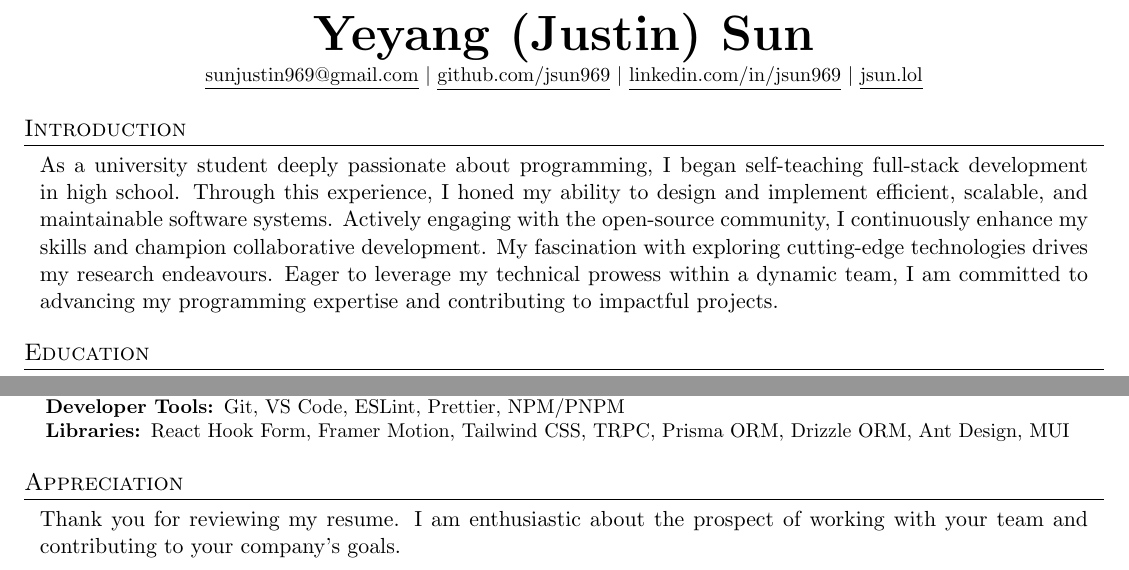
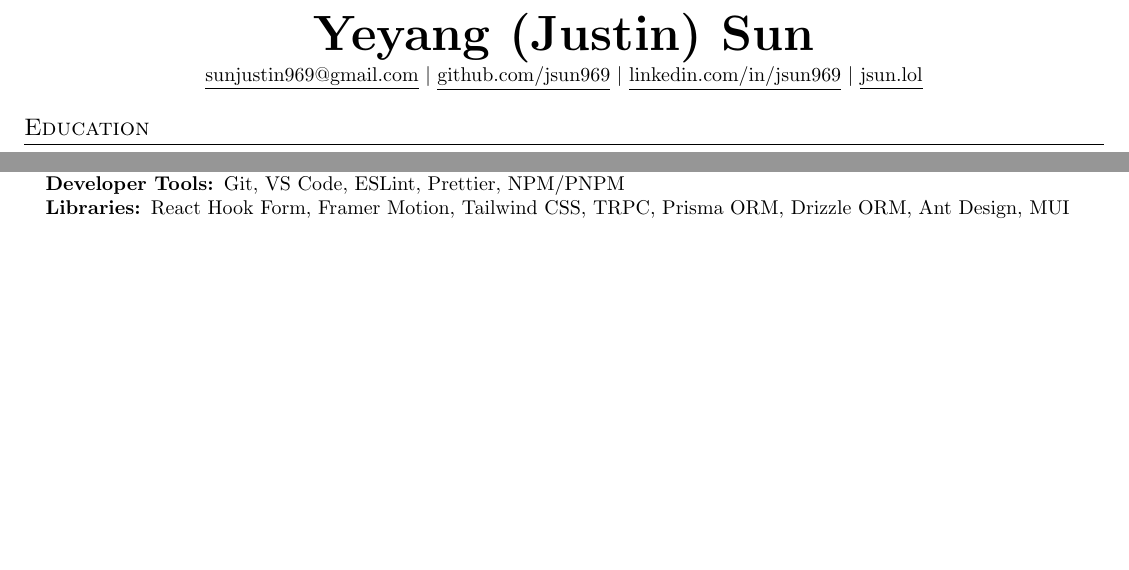
Before and after one commit to jsun969/resume, a LaTeX CV (resume.tex): two parts of pages 1 and 2 of 2, joined at a grey line, cut so that both start at the same text, the shorter picture padded with empty space. Compiled offline with pdfLaTeX.

Commit message:
feat: remove introduction and appreciation

```diff
--- a/resume.tex
+++ b/resume.tex
@@ -115,15 +115,6 @@
   \href{https://jsun.lol}{\underline{jsun.lol}}
 \end{center}
 
-
-%-----------Introduction-----------
-\section{Introduction}
-\justifying
-\begin{adjustwidth}{8pt}{8pt}
-  As a university student deeply passionate about programming, I began self-teaching full-stack development in high school. Through this experience, I honed my ability to design and implement efficient, scalable, and maintainable software systems. Actively engaging with the open-source community, I continuously enhance my skills and champion collaborative development. My fascination with exploring cutting-edge technologies drives my research endeavours. Eager to leverage my technical prowess within a dynamic team, I am committed to advancing my programming expertise and contributing to impactful projects.
-\end{adjustwidth}
-\raggedright
-
 %-----------EDUCATION-----------
 \section{Education}
 \resumeSubHeadingListStart
@@ -240,14 +231,5 @@
         }}
 \end{itemize}
 
-
-%-----------Appreciation-----------
-\section{Appreciation}
-\justifying
-\begin{adjustwidth}{8pt}{8pt}
-  Thank you for reviewing my resume. I am enthusiastic about the prospect of working with your team and contributing to your company's goals.
-\end{adjustwidth}
-\raggedright
-
 %-------------------------------------------
 \end{document}
```
Also changed, not shown: resume.pdf.
